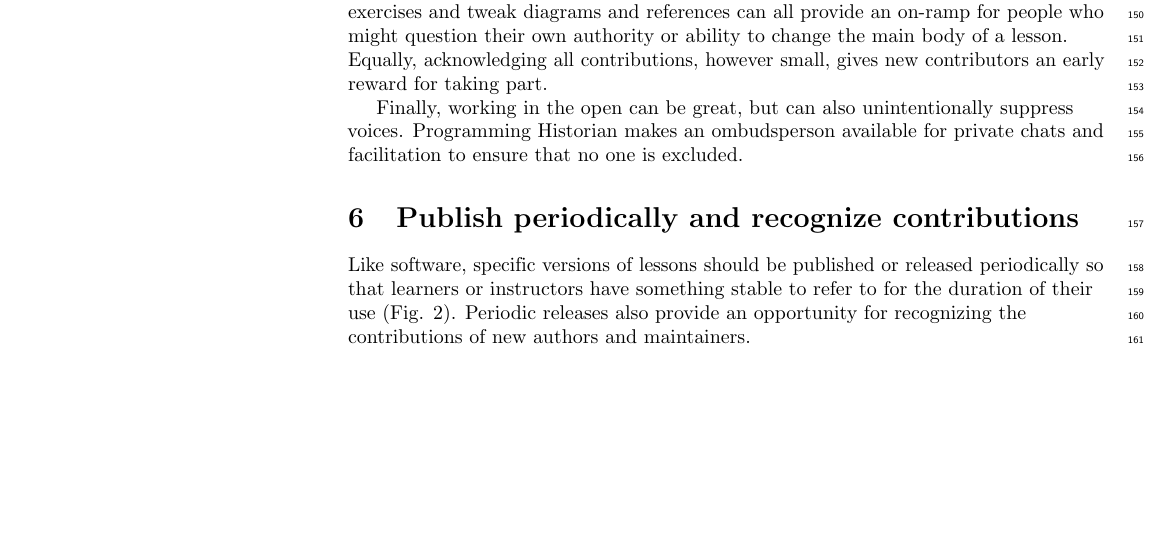
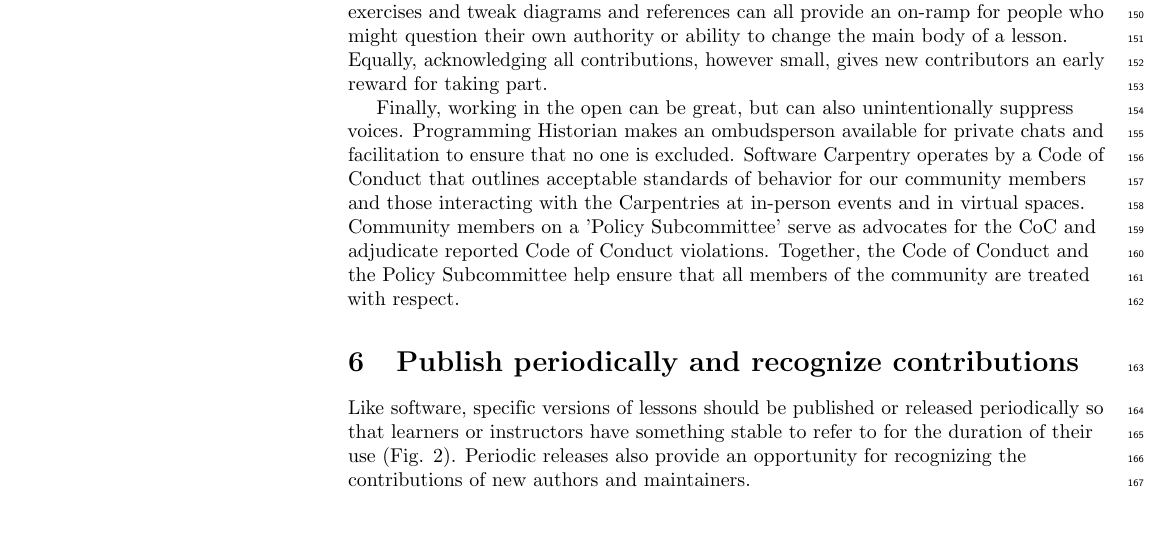
Before and after one commit to swcarpentry/collaborative-lesson-development, a LaTeX document (paper.tex): part of page 4 of 11, cut so that both start at the same text, the shorter picture padded with empty space. Compiled offline with pdfLaTeX.

Commit message:
mention code of conduct

```diff
--- a/paper.tex
+++ b/paper.tex
@@ -473,7 +473,7 @@ Finally,
 working in the open can be great,
 but can also unintentionally suppress voices.
 Programming Historian makes an ombudsperson available for private chats and facilitation
-to ensure that no one is excluded.
+to ensure that no one is excluded. Software Carpentry operates by a Code of Conduct that outlines acceptable standards of behavior for our community members and those interacting with the Carpentries at in-person events and in virtual spaces. Community members on a 'Policy Subcommittee' serve as advocates for the CoC and adjudicate reported Code of Conduct violations. Together, the Code of Conduct and the Policy Subcommittee help ensure that all members of the community are treated with respect.
 
 \rulemajor{Publish periodically and recognize contributions}{publish}
 
```
